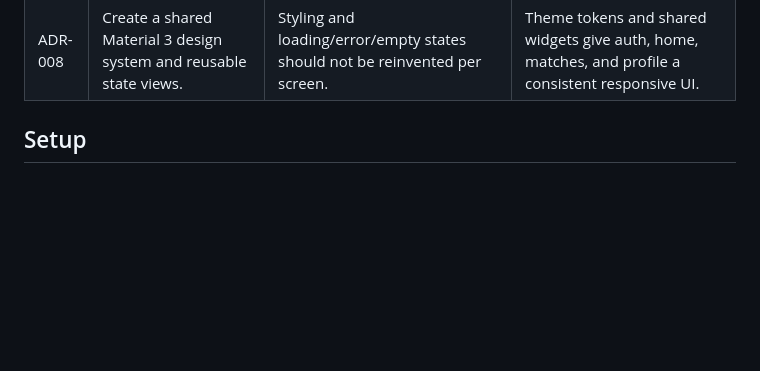
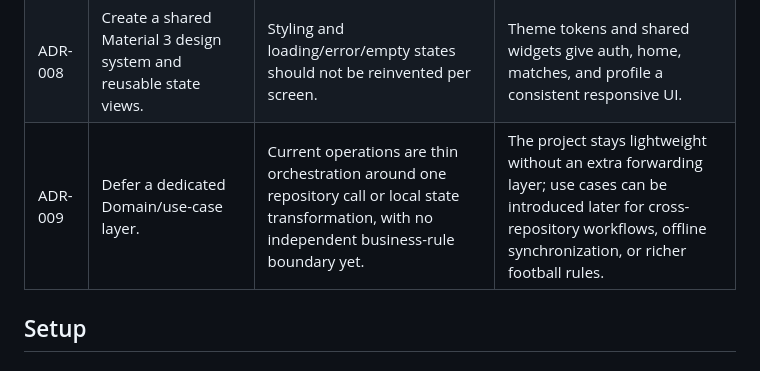
Before and after one commit to Ahmed-7elmy/Match_now, a Markdown page: README.md, the part around the change. Drawn GitHub-style; blank space fills up the shorter version.

Commit message:
feat: Add ADR-009 to defer dedicated Domain/use-case layer for future enhancements

```diff
--- a/README.md
+++ b/README.md
@@ -273,6 +273,7 @@ files are present.
 | ADR-006 | Keep Splash while the initial auth state resolves. | The router cannot safely choose Home or Login until Firebase reports the persisted session. | The app avoids a transient incorrect route and shows a branded loading state. |
 | ADR-007 | Cache fixture requests and filter loaded matches locally. | Search and status changes should feel immediate and should not consume API-Football quota. | `MatchesBloc` caches by request parameters and derives `filteredMatches` from loaded fixtures. |
 | ADR-008 | Create a shared Material 3 design system and reusable state views. | Styling and loading/error/empty states should not be reinvented per screen. | Theme tokens and shared widgets give auth, home, matches, and profile a consistent responsive UI. |
+| ADR-009 | Defer a dedicated Domain/use-case layer. | Current operations are thin orchestration around one repository call or local state transformation, with no independent business-rule boundary yet. | The project stays lightweight without an extra forwarding layer; use cases can be introduced later for cross-repository workflows, offline synchronization, or richer football rules. |
 
 
 ## Setup
```
